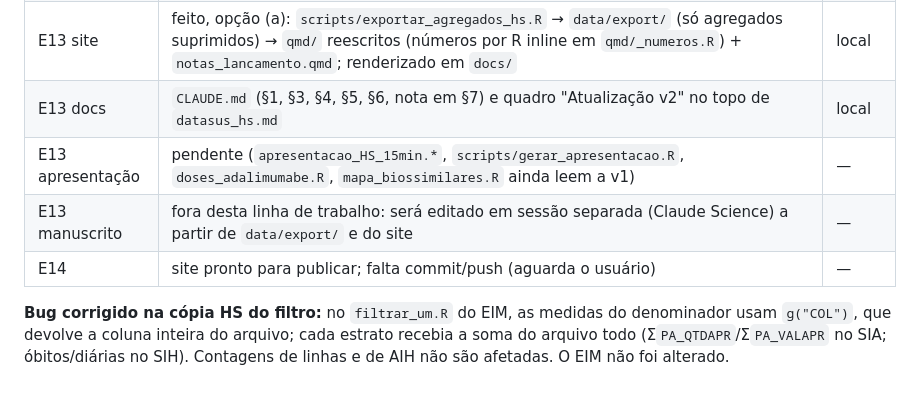
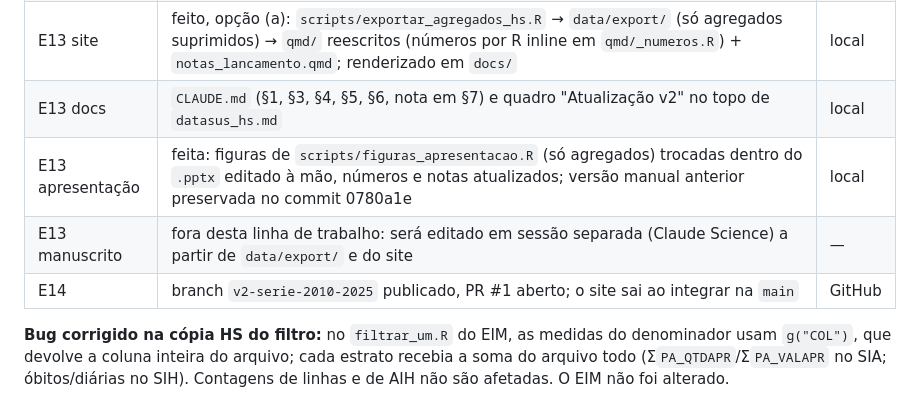
Before and after one commit to ronaldmoura1989/datasus_HS, a Markdown page: plano_expansao_2010.md, the part around the change. GitHub-like rendering.

Commit message:
Plano: status da apresentação e da publicação
Co-Authored-By: Claude Opus 5.5 <noreply@anthropic.com>

```diff
--- a/plano_expansao_2010.md
+++ b/plano_expansao_2010.md
@@ -20,9 +20,9 @@
 | E5–E12 | feitas (`scripts/r550/rodar_pipeline_hs.sh`), resultados em `~/Documentos/ronald/datasus_HS/{data,manifest,logs}`; revisões 1–3 abaixo incorporadas no export (normalização pela produção dermatológica; ITS com COVID até 2022, sem 2020–2021 e sem anatomopatológico) | R550-2 |
 | E13 site | feito, opção (a): `scripts/exportar_agregados_hs.R` → `data/export/` (só agregados suprimidos) → `qmd/` reescritos (números por R inline em `qmd/_numeros.R`) + `notas_lancamento.qmd`; renderizado em `docs/` | local |
 | E13 docs | `CLAUDE.md` (§1, §3, §4, §5, §6, nota em §7) e quadro "Atualização v2" no topo de `datasus_hs.md` | local |
-| E13 apresentação | pendente (`apresentacao_HS_15min.*`, `scripts/gerar_apresentacao.R`, `doses_adalimumabe.R`, `mapa_biossimilares.R` ainda leem a v1) | — |
+| E13 apresentação | feita: figuras de `scripts/figuras_apresentacao.R` (só agregados) trocadas dentro do `.pptx` editado à mão, números e notas atualizados; versão manual anterior preservada no commit 0780a1e | local |
 | E13 manuscrito | fora desta linha de trabalho: será editado em sessão separada (Claude Science) a partir de `data/export/` e do site | — |
-| E14 | site pronto para publicar; falta commit/push (aguarda o usuário) | — |
+| E14 | branch `v2-serie-2010-2025` publicado, PR #1 aberto; o site sai ao integrar na `main` | GitHub |
 
 **Bug corrigido na cópia HS do filtro:** no `filtrar_um.R` do EIM, as medidas do denominador
 usam `g("COL")`, que devolve a coluna inteira do arquivo; cada estrato recebia a soma do
```
